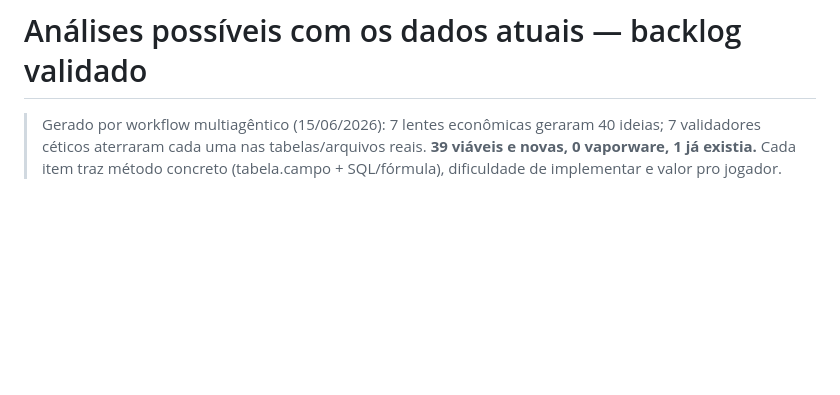
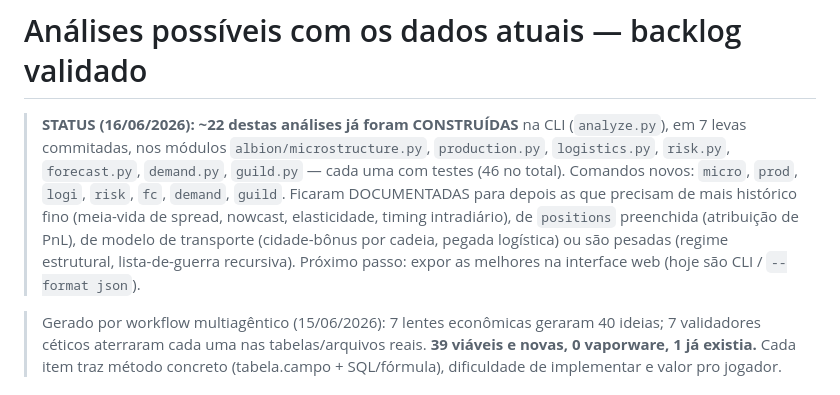
Before and after one commit to thellmgolem-hub/mercado-albion, a Markdown page: docs/ANALISES_POSSIVEIS.md, the part around the change. Drawn GitHub-style; blank space fills up the shorter version.

```diff
--- a/docs/ANALISES_POSSIVEIS.md
+++ b/docs/ANALISES_POSSIVEIS.md
@@ -1,4 +1,15 @@
 # Análises possíveis com os dados atuais — backlog validado
+
+> **STATUS (16/06/2026): ~22 destas análises já foram CONSTRUÍDAS** na CLI
+> (`analyze.py`), em 7 levas commitadas, nos módulos `albion/microstructure.py`,
+> `production.py`, `logistics.py`, `risk.py`, `forecast.py`, `demand.py`,
+> `guild.py` — cada uma com testes (46 no total). Comandos novos: `micro`,
+> `prod`, `logi`, `risk`, `fc`, `demand`, `guild`. Ficaram DOCUMENTADAS para
+> depois as que precisam de mais histórico fino (meia-vida de spread, nowcast,
+> elasticidade, timing intradiário), de `positions` preenchida (atribuição de
+> PnL), de modelo de transporte (cidade-bônus por cadeia, pegada logística) ou
+> são pesadas (regime estrutural, lista-de-guerra recursiva). Próximo passo:
+> expor as melhores na interface web (hoje são CLI / `--format json`).
 
 > Gerado por workflow multiagêntico (15/06/2026): 7 lentes econômicas geraram 40 ideias; 7 validadores céticos aterraram cada uma nas tabelas/arquivos reais. **39 viáveis e novas, 0 vaporware, 1 já existia.** Cada item traz método concreto (tabela.campo + SQL/fórmula), dificuldade de implementar e valor pro jogador.
 
```
Also changed, not shown: CLAUDE.md (+18 -0 lines), README.md (+13 -0 lines).
